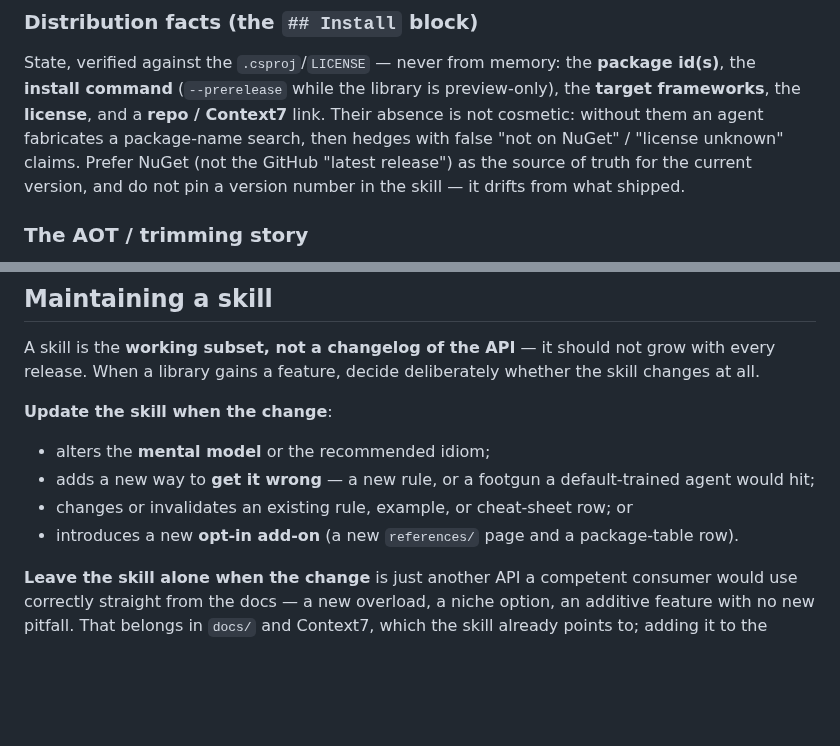
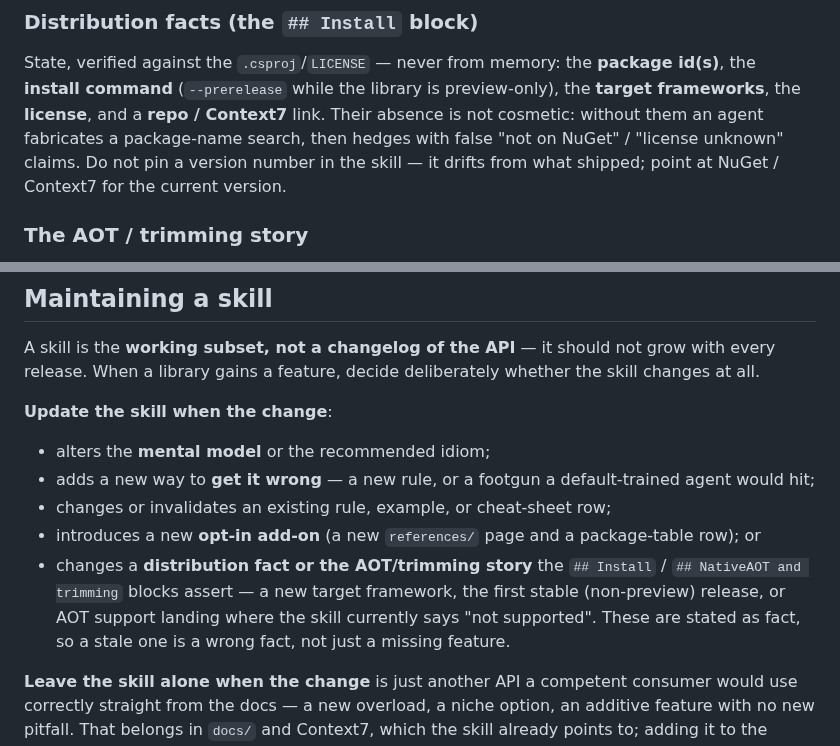
Before and after one commit to ArchPillar/extensions, a Markdown page: docs/authoring/skills-guide.md, 2 parts joined by grey strips. Drawn GitHub-style; blank space fills up the shorter version.

Commit message:
Localization skill: same distribution/AOT/trigger treatment; maintenance hook
- Localization SKILL.md: add an `## Install` block (core package + the
  `dotnet apl` global tool, net8.0/9.0/10.0, MIT, repo/Context7), broaden the
  trigger to lead with the upstream problem (user-facing text needing more
  than one language or correct plurals/gender; validation/DataAnnotations
  messages; emails/PDFs), and add a `## NativeAOT and trimming` section
  stating its real story: supported and CI-certified, with the files-on-disk
  vs embedded-satellite caveat under AOT.
- Drop the GitHub-vs-NuGet "latest release can trail" note from the mapper
  skill and the guide — versions are in sync across GitHub and NuGet, so it
  was noise.
- skills-guide.md: add "a distribution fact or the AOT/trimming story changed"
  as an explicit skill-maintenance trigger, so a future release (e.g. Mapper
  gaining AOT support, or the first stable release) flags the skill for update
  — a stale asserted fact is a wrong fact, not just a missing feature.

Co-Authored-By: Claude Opus 4.8 (1M context) <noreply@anthropic.com>
Claude-Session: https://claude.ai/code/session_014VrJA9ZjbHWJRjKxFGPfzF

```diff
--- a/docs/authoring/skills-guide.md
+++ b/docs/authoring/skills-guide.md
@@ -120,8 +120,8 @@ State, verified against the `.csproj`/`LICENSE` — never from memory: the **pac
 **install command** (`--prerelease` while the library is preview-only), the **target frameworks**,
 the **license**, and a **repo / Context7** link. Their absence is not cosmetic: without them an agent
 fabricates a package-name search, then hedges with false "not on NuGet" / "license unknown" claims.
-Prefer NuGet (not the GitHub "latest release") as the source of truth for the current version, and do
-not pin a version number in the skill — it drifts from what shipped.
+Do not pin a version number in the skill — it drifts from what shipped; point at NuGet / Context7 for
+the current version.
 
 ### The AOT / trimming story
 
@@ -218,8 +218,12 @@ release. When a library gains a feature, decide deliberately whether the skill c
 
 - alters the **mental model** or the recommended idiom;
 - adds a new way to **get it wrong** — a new rule, or a footgun a default-trained agent would hit;
-- changes or invalidates an existing rule, example, or cheat-sheet row; or
-- introduces a new **opt-in add-on** (a new `references/` page and a package-table row).
+- changes or invalidates an existing rule, example, or cheat-sheet row;
+- introduces a new **opt-in add-on** (a new `references/` page and a package-table row); or
+- changes a **distribution fact or the AOT/trimming story** the `## Install` / `## NativeAOT and
+  trimming` blocks assert — a new target framework, the first stable (non-preview) release, or AOT
+  support landing where the skill currently says "not supported". These are stated as fact, so a
+  stale one is a wrong fact, not just a missing feature.
 
 **Leave the skill alone when the change** is just another API a competent consumer would use
 correctly straight from the docs — a new overload, a niche option, an additive feature with no new
```
Also changed, not shown: 2 other files.
